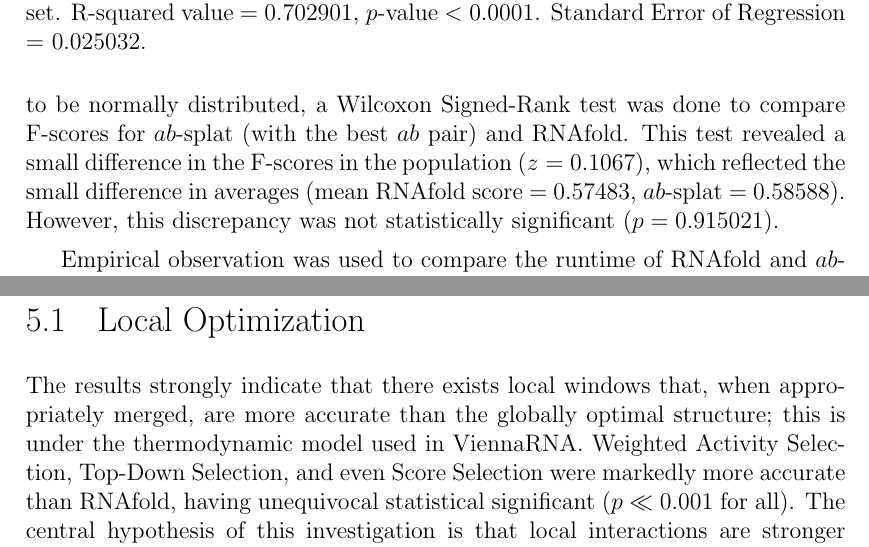
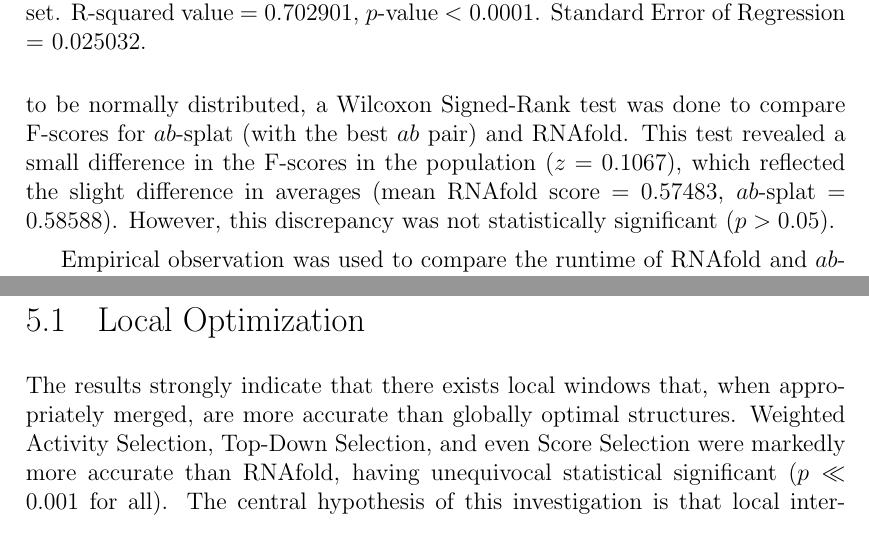
Before and after one commit to maltic/honours, a LaTeX thesis (Dissertation/cshonours.tex): two parts of pages 38 and 40 of 51, joined at a grey line, cut so that both start at the same text. Compiled offline with pdfLaTeX.

Commit message:
Editing stuff lol

```diff
--- a/Dissertation/cshonours.tex
+++ b/Dissertation/cshonours.tex
@@ -659,7 +659,7 @@ WAS \& RNAfold & 13.2082 &	0  \\
 \label{sec:res_absplat}
 The purpose of the following tests was to determine if the $ab$-splat algorithm (see Section \ref{sec:absplat}) was more accurate than RNAfold. Additionally, further tests were done to compare the runtime efficiency of both algorithms. It was expected that $ab$-splat would be more accurate than, and run faster than, RNAfold.
 
-An Ordinary Least Squares linear regression was done to determine the correlation between F-scores recorded for $ab$-splat in the training and validation sets. Figure \ref{fig:abcorrelation} depicts the resulting model. A strong correlation was found ($R^2 = 0.703$, $p < 0.001$) for scores in the training set versus scores in the validation set. The best $ab$ value pair found in the training set was $a = 24$, $b = 1.8$. The $ab$-splat algorithm was configured using these values. As the data did not appear to be normally distributed, a Wilcoxon Signed-Rank test was done to compare F-scores for $ab$-splat (with the best $ab$ pair) and RNAfold. This test revealed a small difference in the F-scores in the population ($z = 0.1067$), which reflected the small difference in averages (mean RNAfold score = $0.57483$, $ab$-splat = $0.58588$). However, this discrepancy was not statistically significant ($p = 0.915021$).
+An Ordinary Least Squares linear regression was done to determine the correlation between F-scores recorded for $ab$-splat in the training and validation sets. Figure \ref{fig:abcorrelation} depicts the resulting model. A strong correlation was found ($R^2 = 0.703$, $p < 0.001$) for scores in the training set versus scores in the validation set. The best $ab$ value pair found in the training set was $a = 24$, $b = 1.8$. The $ab$-splat algorithm was configured using these values. As the data did not appear to be normally distributed, a Wilcoxon Signed-Rank test was done to compare F-scores for $ab$-splat (with the best $ab$ pair) and RNAfold. This test revealed a small difference in the F-scores in the population ($z = 0.1067$), which reflected the slight difference in averages (mean RNAfold score = $0.57483$, $ab$-splat = $0.58588$). However, this discrepancy was not statistically significant ($p > 0.05$).
 
 
 \begin{figure}
@@ -700,7 +700,7 @@ $ab$-splat & $y=2.506+ 4.67\times 10 ^{-5} \times x^{2.25}$    &    0.9985  \\
 
 \section{Local Optimization}
 \label{sec:localopt}
-The results strongly indicate that there exists local windows that, when appropriately merged, are more accurate than the globally optimal structure; this is under the thermodynamic model used in ViennaRNA. Weighted Activity Selection, Top-Down Selection, and even Score Selection were markedly more accurate than RNAfold, having unequivocal statistical significant ($p \ll 0.001$ for all). The central hypothesis of this investigation is that local interactions are stronger than global interactions during RNA folding. The Zuker algorithm, upon which RNAfold is based, finds the globally optimal secondary structure for a RNA. The RNA interval merging algorithms I presented built RNA secondary structures out of locally optimal sub-structures. It follows that local interactions must be stronger than global interactions for the thermodynamic model used in the ViennaRNA suite, as the locally optimizing algorithms performed much better than the globally optimizing algorithm.
+The results strongly indicate that there exists local windows that, when appropriately merged, are more accurate than globally optimal structures. Weighted Activity Selection, Top-Down Selection, and even Score Selection were markedly more accurate than RNAfold, having unequivocal statistical significant ($p \ll 0.001$ for all). The central hypothesis of this investigation is that local interactions are stronger than global interactions during RNA folding. The Zuker algorithm, upon which RNAfold is based, finds the globally optimal secondary structure for a RNA. The RNA interval merging algorithms I presented built RNA secondary structures out of locally optimal sub-structures. It follows that local interactions must be stronger than global interactions for the thermodynamic model used in the ViennaRNA suite, as the locally optimizing algorithms performed much better than the globally optimizing algorithm.
 
 Weighted Activity Selection in particular appeared to be the best RNA interval merging algorithm. Top-Down Selection had a slightly higher average, but the Wilcoxon Signed-Rank test indicated that this difference may be due to chance. In addition, Weighted Activity Selection performed better for larger RNAs ($\geq 300$ nucleotides), and this performance gap appeared to be statistically significant. Furthermore, as Weighted Activity Selection uses the free energy scores for RNA intervals, it should benefit from improved thermodynamic models in future.
 
```
Also changed, not shown: Dissertation/cshonours.pdf, 2 other files.
